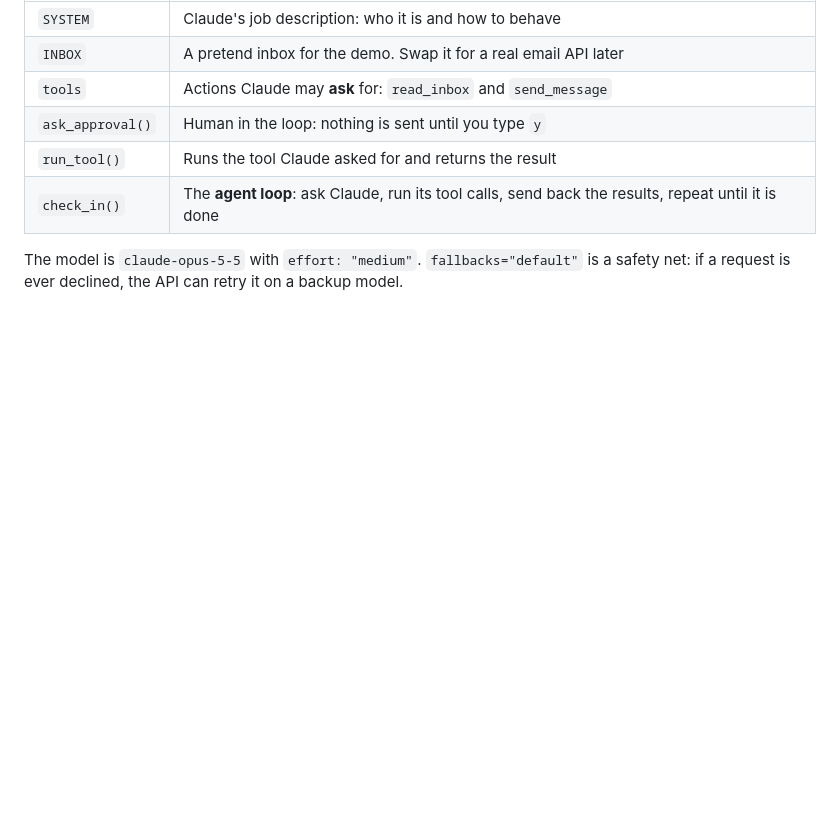
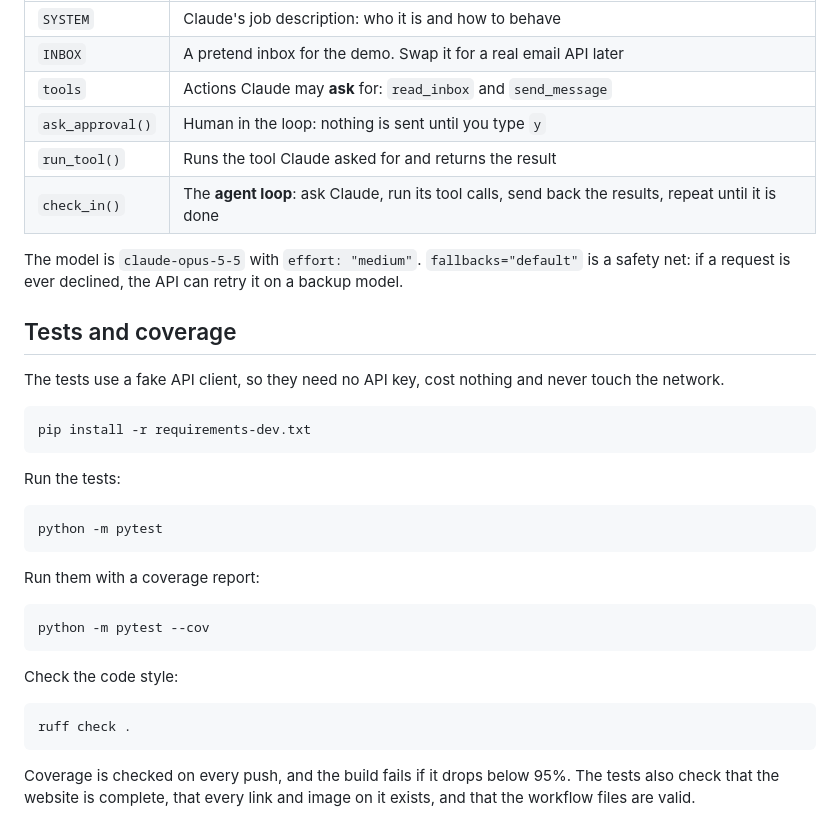
Before and after one commit to Zubair-hussain/Mime_Duet, a Markdown page: README.md, the part around the change. GitHub-like rendering; blank space fills up the shorter version.

Commit message:
docs(readme): add the "Tests and coverage" section

````diff
--- a/README.md
+++ b/README.md
@@ -192,3 +192,31 @@ Mime_Duet/
 | `check_in()` | The **agent loop**: ask Claude, run its tool calls, send back the results, repeat until it is done |
 
 The model is `claude-opus-5-5` with `effort: "medium"`. `fallbacks="default"` is a safety net: if a request is ever declined, the API can retry it on a backup model.
+
+## Tests and coverage
+
+The tests use a fake API client, so they need no API key, cost nothing and never touch the network.
+
+```bash
+pip install -r requirements-dev.txt
+```
+
+Run the tests:
+
+```bash
+python -m pytest
+```
+
+Run them with a coverage report:
+
+```bash
+python -m pytest --cov
+```
+
+Check the code style:
+
+```bash
+ruff check .
+```
+
+Coverage is checked on every push, and the build fails if it drops below 95%. The tests also check that the website is complete, that every link and image on it exists, and that the workflow files are valid.
````
